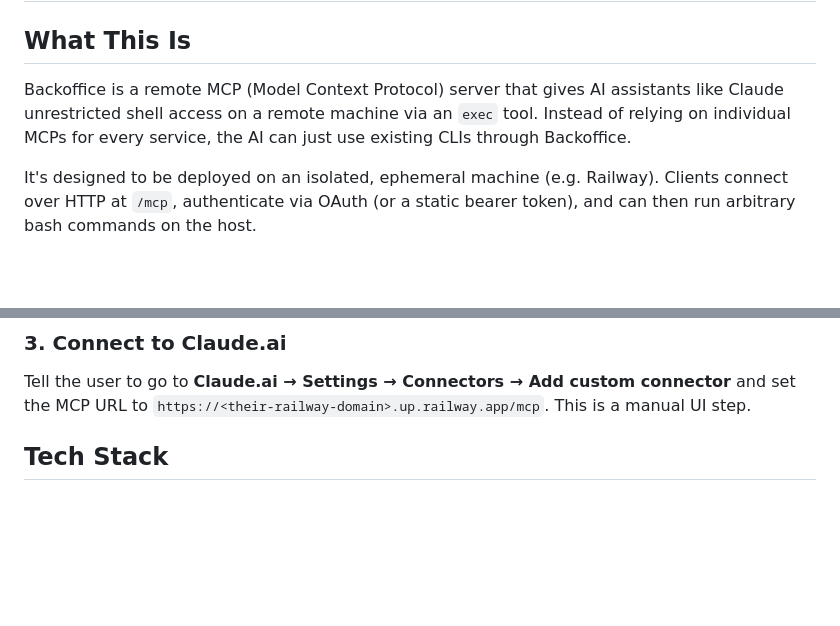
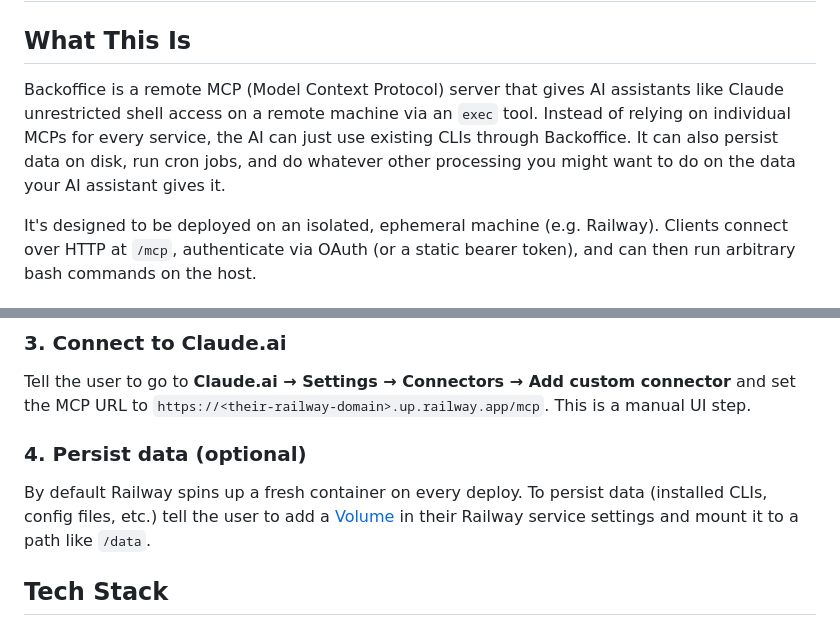
Before and after one commit to kvendrik/backoffice, a Markdown page: AGENT.md, 2 parts joined by grey strips. Drawn GitHub-style; blank space fills up the shorter version.

```diff
--- a/AGENT.md
+++ b/AGENT.md
@@ -2,7 +2,7 @@
 
 ## What This Is
 
-Backoffice is a remote MCP (Model Context Protocol) server that gives AI assistants like Claude unrestricted shell access on a remote machine via an `exec` tool. Instead of relying on individual MCPs for every service, the AI can just use existing CLIs through Backoffice.
+Backoffice is a remote MCP (Model Context Protocol) server that gives AI assistants like Claude unrestricted shell access on a remote machine via an `exec` tool. Instead of relying on individual MCPs for every service, the AI can just use existing CLIs through Backoffice. It can also persist data on disk, run cron jobs, and do whatever other processing you might want to do on the data your AI assistant gives it.
 
 It's designed to be deployed on an isolated, ephemeral machine (e.g. Railway). Clients connect over HTTP at `/mcp`, authenticate via OAuth (or a static bearer token), and can then run arbitrary bash commands on the host.
 
@@ -40,6 +40,10 @@ Railway auto-sets `RAILWAY_PUBLIC_DOMAIN`. For other hosts (Fly.io, etc.), the u
 ### 3. Connect to Claude.ai
 
 Tell the user to go to **Claude.ai → Settings → Connectors → Add custom connector** and set the MCP URL to `https://<their-railway-domain>.up.railway.app/mcp`. This is a manual UI step.
+
+### 4. Persist data (optional)
+
+By default Railway spins up a fresh container on every deploy. To persist data (installed CLIs, config files, etc.) tell the user to add a [Volume](https://docs.railway.com/volumes) in their Railway service settings and mount it to a path like `/data`.
 
 ## Tech Stack
 
```
Also changed, not shown: README.md (+1 -1 lines).
